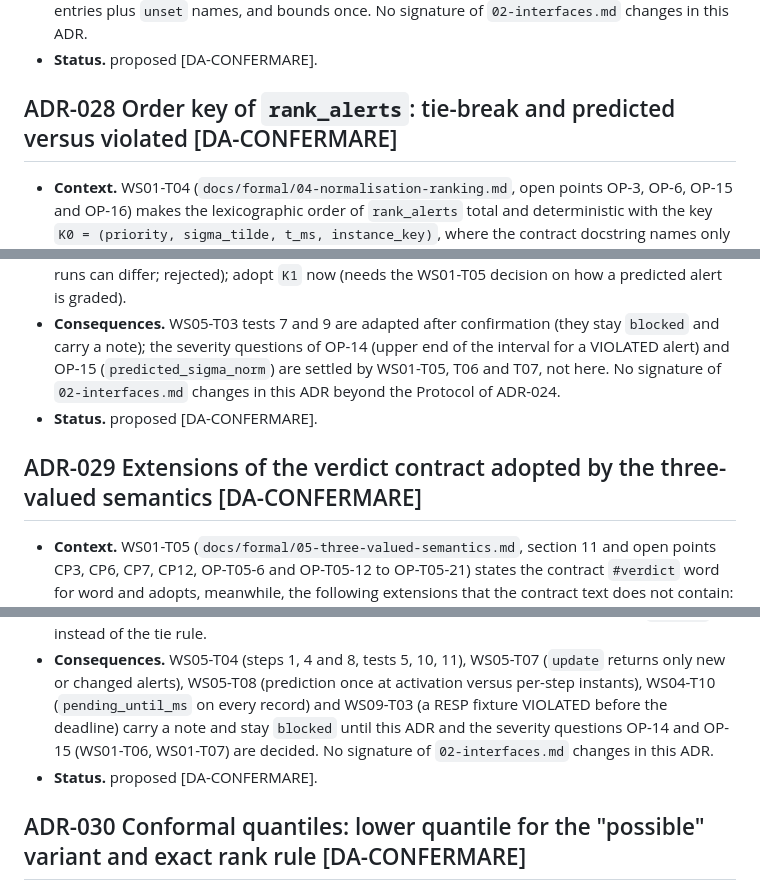
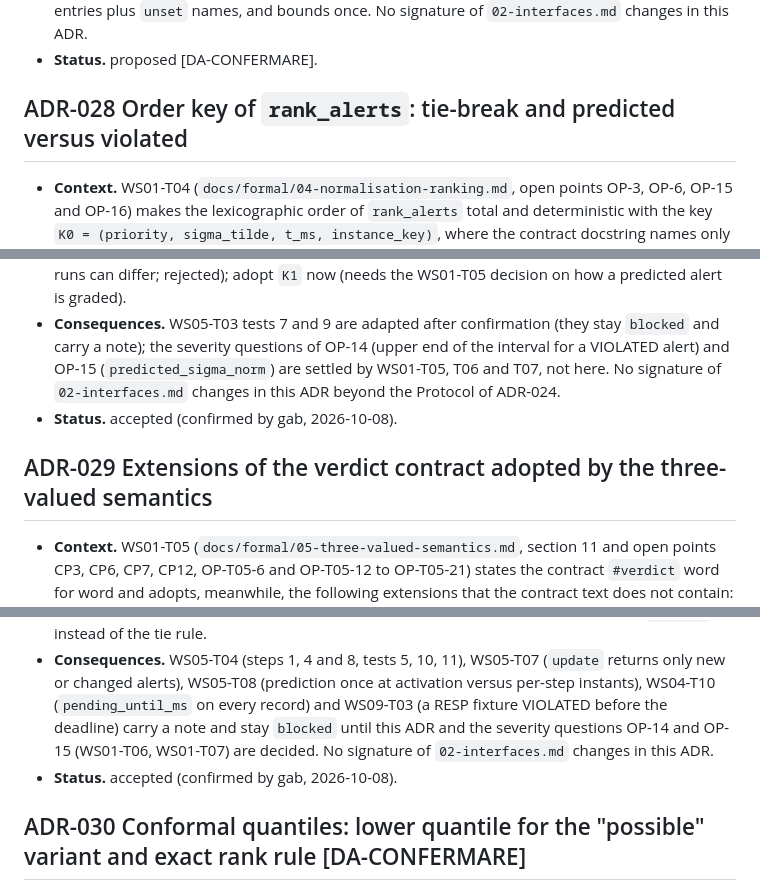
Before and after one commit to kamigoroshi89/RAL-experiment, a Markdown page: docs/plan/03-decisions.md, 3 parts joined by grey strips. GitHub-like rendering.

Commit message:
ADR-028, ADR-029: accepted by gab; note on WS05-T03 (ADR-027 still pending)

```diff
--- a/docs/plan/03-decisions.md
+++ b/docs/plan/03-decisions.md
@@ -232,21 +232,21 @@ Spike result (WS05-T02, closes the spike of ADR-013): outcome C. Tested RTAMT 0.
 - **Consequences.** WS06-T01, WS06-T02, WS01-T08 and WS00-T07 carry a note and stay `blocked` until this ADR is decided; WS00-T07 test 3 and test 4 should count the review-sheet rows as entries plus `unset` names, and bounds once. No signature of `02-interfaces.md` changes in this ADR.
 - **Status.** proposed [DA-CONFERMARE].
 
-## ADR-028 Order key of `rank_alerts`: tie-break and predicted versus violated [DA-CONFERMARE]
+## ADR-028 Order key of `rank_alerts`: tie-break and predicted versus violated
 
 - **Context.** WS01-T04 (`docs/formal/04-normalisation-ranking.md`, open points OP-3, OP-6, OP-15 and OP-16) makes the lexicographic order of `rank_alerts` total and deterministic with the key `K0 = (priority, sigma_tilde, t_ms, instance_key)`, where the contract docstring names only `(priority, sigma_norm)`. It also defines a variant `K1` that places VIOLATED alerts before PREDICTED_VIOLATION alerts inside a priority. WS05-T03 test 7 ("equal `(priority, sigma_norm)` keep input order") and test 9 ("a local dataclass with only those two fields is accepted") conflict with `K0`, which needs `t_ms` and `xi.instance_key`; ADR-024 types `rank_alerts` on `priority` and `sigma_norm` only, and `Alert` carries no patient identifier although `instance_key` is unique only within a care plan.
 - **Decision.** Proposed: adopt `K0` as the reference order (a tie-break that makes the output independent of the input order, refining the docstring without contradicting it), leave `K1` (VIOLATED first) as an open alternative to be settled by WS01-T05 (three-valued semantics), and extend the structural Protocol of ADR-024 with `t_ms` and `instance_key` (and the patient identifier of the care plan where alerts of several patients are ranked together).
 - **Alternatives.** Keep the docstring order and a stable sort (output depends on input order, so two runs can differ; rejected); adopt `K1` now (needs the WS01-T05 decision on how a predicted alert is graded).
 - **Consequences.** WS05-T03 tests 7 and 9 are adapted after confirmation (they stay `blocked` and carry a note); the severity questions of OP-14 (upper end of the interval for a VIOLATED alert) and OP-15 (`predicted_sigma_norm`) are settled by WS01-T05, T06 and T07, not here. No signature of `02-interfaces.md` changes in this ADR beyond the Protocol of ADR-024.
-- **Status.** proposed [DA-CONFERMARE].
+- **Status.** accepted (confirmed by gab, 2026-10-08).
 
-## ADR-029 Extensions of the verdict contract adopted by the three-valued semantics [DA-CONFERMARE]
+## ADR-029 Extensions of the verdict contract adopted by the three-valued semantics
 
 - **Context.** WS01-T05 (`docs/formal/05-three-valued-semantics.md`, section 11 and open points CP3, CP6, CP7, CP12, OP-T05-6 and OP-T05-12 to OP-T05-21) states the contract `#verdict` word for word and adopts, meanwhile, the following extensions that the contract text does not contain: (CP3) a tie rule, so that a closed instance with `lo = hi = 0` is SATISFIED, while the residual case `lo = 0 < hi` stays PENDING (a sound refinement `lo >= 0` is recorded but not adopted); (CP6) an instance whose decision window holds a stale-open position stays PENDING with a marker `undecidable: <reason>:<signal>`, with an optional `undecidable` (and `guard_failed`) field proposed for `VerdictRecord`; (CP7) a warm-up prefix counts as a known prefix (hypothesis H-hist) and instances open at the end of the trace are PENDING or decided early by the rule of Lemma 12b when `k_d > K`; (CP12) infinite interval endpoints with a serialisation rule; per-step records and refinement records for the graded lateness of SCHED; the lateness rule `t_rx > t_{k_up(t_dev)} + D` independent of the `advance` calls.
 - **Decision.** Proposed: adopt these extensions as the reference semantics of the verdict layer, to be ratified (or amended) by WS01-T08 at the formalization freeze, and add the optional fields to `VerdictRecord` only then, with the contract version bump.
 - **Alternatives.** Keep the contract wording and reject the extensions (the golden cases V-INT-3, V-LATE-2 and the 12b examples would then have no rule); adopt the sound refinement `lo >= 0` instead of the tie rule.
 - **Consequences.** WS05-T04 (steps 1, 4 and 8, tests 5, 10, 11), WS05-T07 (`update` returns only new or changed alerts), WS05-T08 (prediction once at activation versus per-step instants), WS04-T10 (`pending_until_ms` on every record) and WS09-T03 (a RESP fixture VIOLATED before the deadline) carry a note and stay `blocked` until this ADR and the severity questions OP-14 and OP-15 (WS01-T06, WS01-T07) are decided. No signature of `02-interfaces.md` changes in this ADR.
-- **Status.** proposed [DA-CONFERMARE].
+- **Status.** accepted (confirmed by gab, 2026-10-08).
 
 ## ADR-030 Conformal quantiles: lower quantile for the "possible" variant and exact rank rule [DA-CONFERMARE]
 
```
Also changed, not shown: 1 other file.
